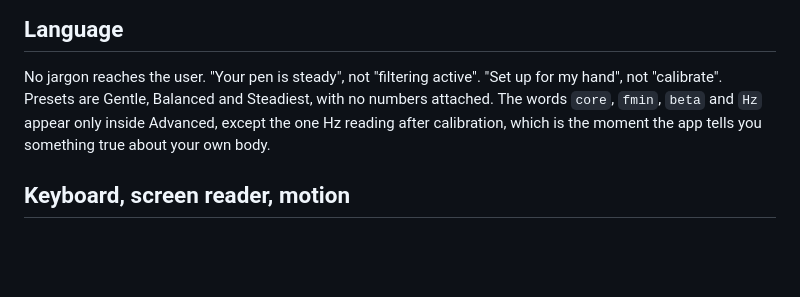
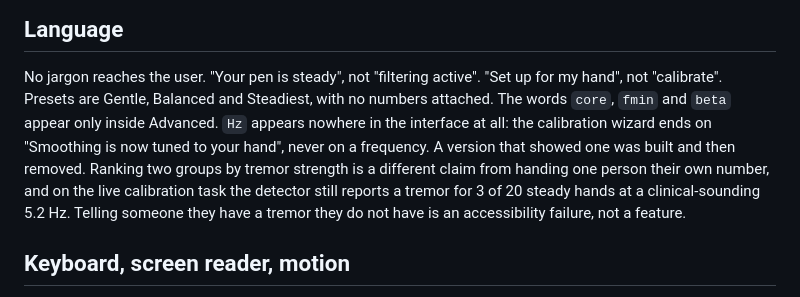
Before and after one commit to kennito2035/tracey, a Markdown page: ui/ACCESSIBILITY.md, the part around the change. Rendered like a GitHub page; blank space fills up the shorter version.

```diff
--- a/ui/ACCESSIBILITY.md
+++ b/ui/ACCESSIBILITY.md
@@ -76,9 +76,14 @@ the wave flattening, the headline text, and the tray icon shape.
 
 No jargon reaches the user. "Your pen is steady", not "filtering active". "Set
 up for my hand", not "calibrate". Presets are Gentle, Balanced and Steadiest,
-with no numbers attached. The words `core`, `fmin`, `beta` and `Hz` appear only
-inside Advanced, except the one Hz reading after calibration, which is the
-moment the app tells you something true about your own body.
+with no numbers attached. The words `core`, `fmin` and `beta` appear only inside
+Advanced. `Hz` appears nowhere in the interface at all: the calibration wizard
+ends on "Smoothing is now tuned to your hand", never on a frequency. A version
+that showed one was built and then removed. Ranking two groups by tremor
+strength is a different claim from handing one person their own number, and on
+the live calibration task the detector still reports a tremor for 3 of 20
+steady hands at a clinical-sounding 5.2 Hz. Telling someone they have a tremor
+they do not have is an accessibility failure, not a feature.
 
 ## Keyboard, screen reader, motion
 
```
Also changed, not shown: README.md (+9 -2 lines).
